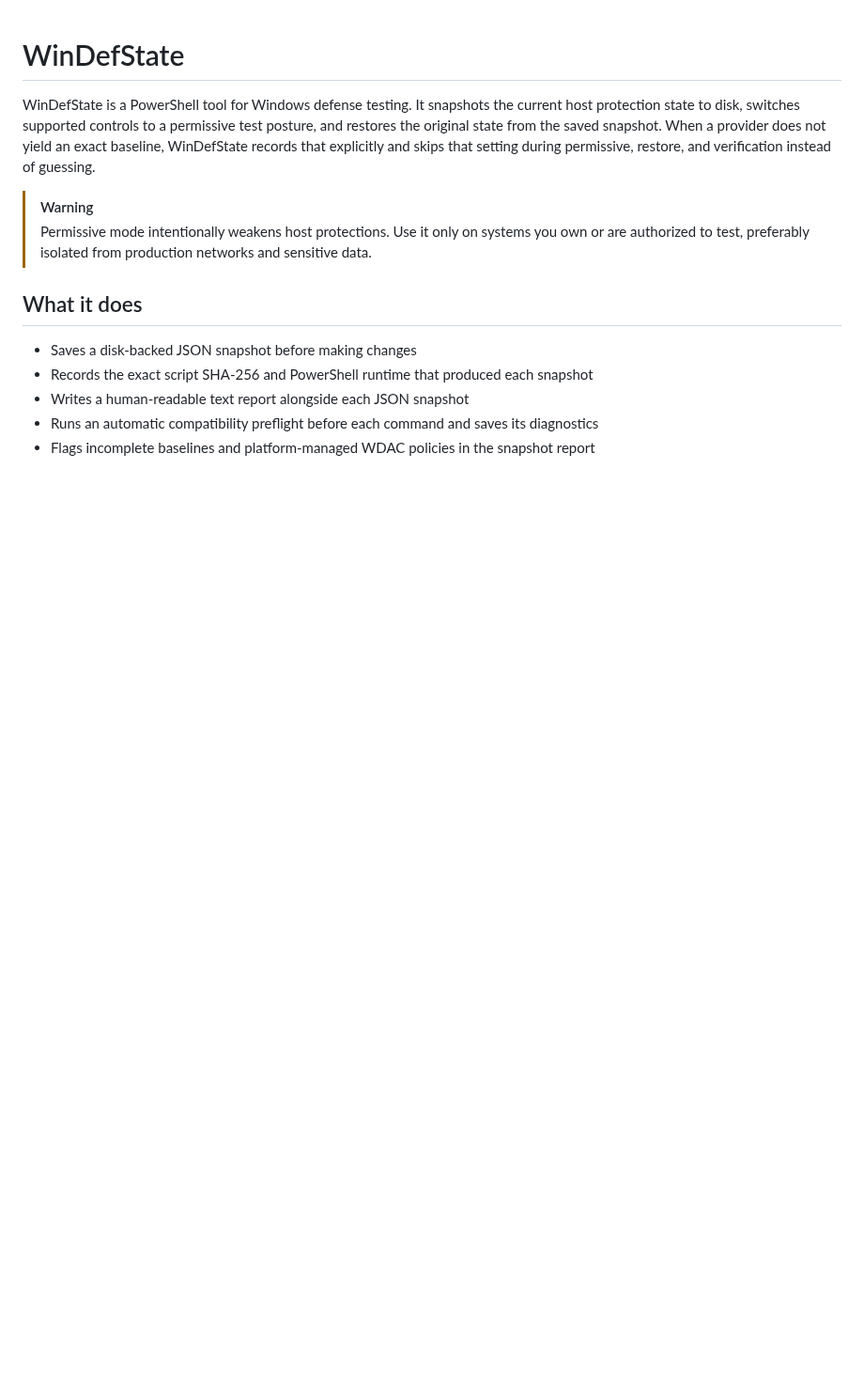
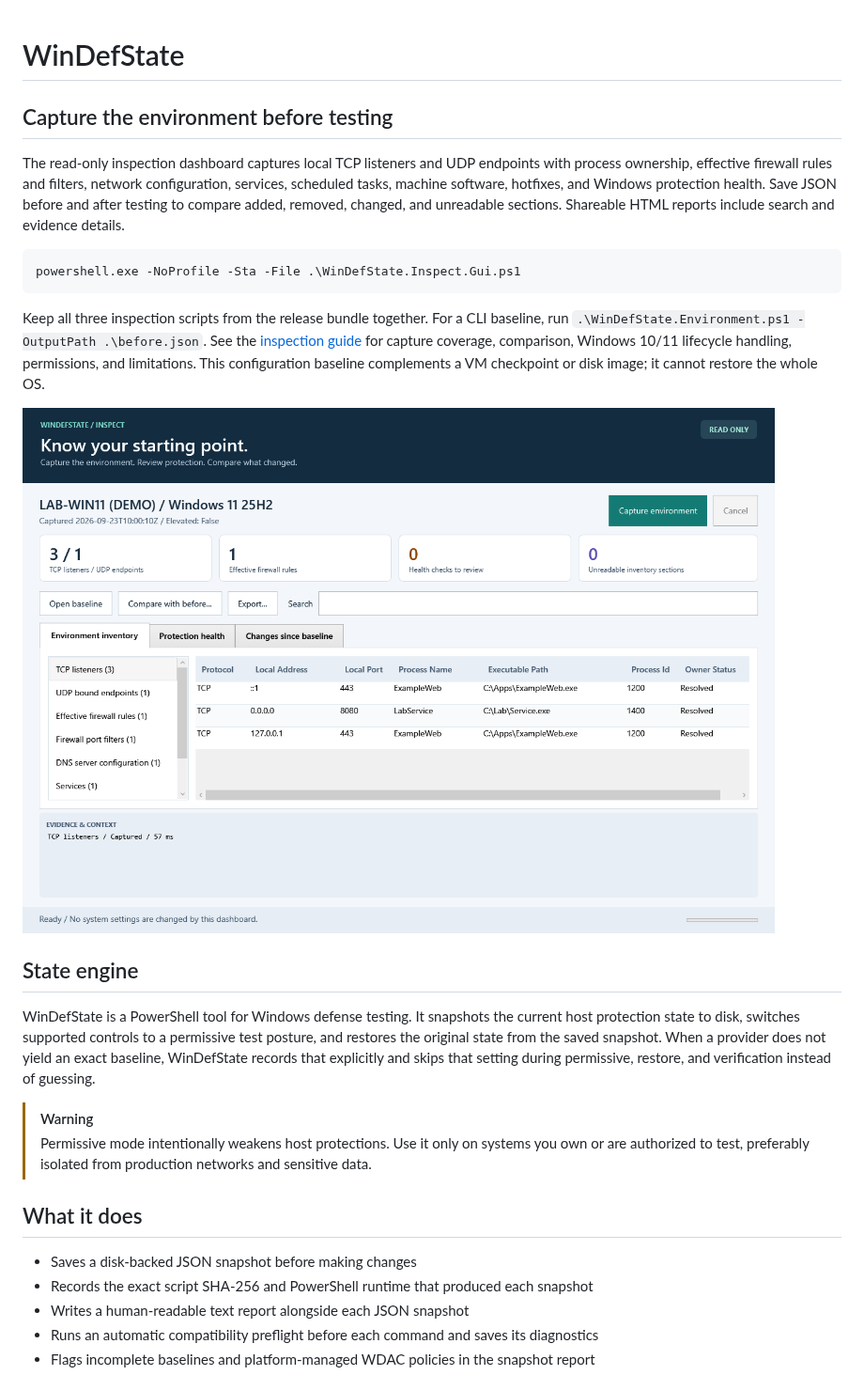
Before and after one commit to mikegropp/WinDefState, a Markdown page: README.md, the part around the change. Shown at 94% size. Drawn GitHub-style; pictures changed too: docs/inspection-dashboard.png (added); blank space fills up the shorter version.

Commit message:
Add read-only environment baselines and Windows health dashboard

````diff
--- a/README.md
+++ b/README.md
@@ -1,4 +1,26 @@
 # WinDefState
+
+## Capture the environment before testing
+
+The read-only inspection dashboard captures local TCP listeners and UDP endpoints
+with process ownership, effective firewall rules and filters, network configuration,
+services, scheduled tasks, machine software, hotfixes, and Windows protection health.
+Save JSON before and after testing to compare added, removed, changed, and unreadable
+sections. Shareable HTML reports include search and evidence details.
+
+```powershell
+powershell.exe -NoProfile -Sta -File .\WinDefState.Inspect.Gui.ps1
+```
+
+Keep all three inspection scripts from the release bundle together. For a CLI
+baseline, run `.\WinDefState.Environment.ps1 -OutputPath .\before.json`.
+See the [inspection guide](docs/INSPECTION.md) for capture coverage, comparison,
+Windows 10/11 lifecycle handling, permissions, and limitations. This configuration
+baseline complements a VM checkpoint or disk image; it cannot restore the whole OS.
+
+![Read-only environment dashboard with synthetic demonstration data](docs/inspection-dashboard.png)
+
+## State engine
 
 WinDefState is a PowerShell tool for Windows defense testing. It snapshots the current host protection state to disk, switches supported controls to a permissive test posture, and restores the original state from the saved snapshot. When a provider does not yield an exact baseline, WinDefState records that explicitly and skips that setting during permissive, restore, and verification instead of guessing.
 
````
Also changed, not shown: docs/INSPECTION.md (added, +152 -0 lines), 11 other files.
